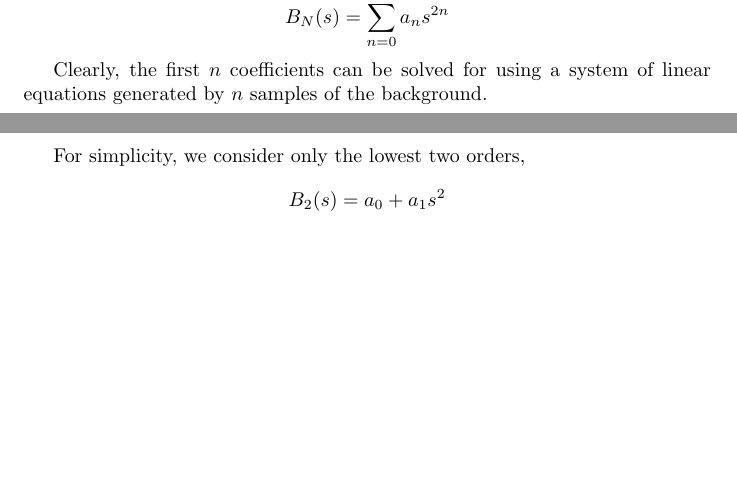
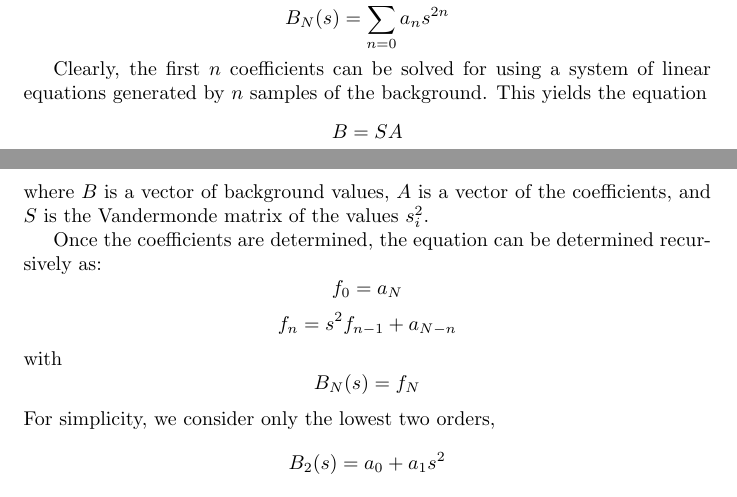
Before and after one commit to daedalus1235/FlakeAutoFind, a LaTeX document (Documentation/doc.tex): two parts of pages 1 and 2 of 2, joined at a grey line, cut so that both start at the same text, the shorter picture padded with empty space. Compiled offline with pdfLaTeX; a LaTeX package or settings file that is missing is left out.

Commit message:
uuoijasdflk

```diff
--- a/Documentation/doc.tex
+++ b/Documentation/doc.tex
@@ -25,8 +24,17 @@ where \(r\) is the aspect ratio of the ellipse, given
 In this way, we consider the background to be a function of the elliptical distance. To maintain smoothness, the background is modeled as the sum of even terms:
 \[B_N(s)=\sum_{n=0}^N a_ns^{2n}\]
 
-Clearly, the first \(n\) coefficients can be solved for using a system of linear equations generated by \(n\) samples of the background.
+Clearly, the first \(n\) coefficients can be solved for using a system of linear equations generated by \(n\) samples of the background. This yields the equation
+\[B = SA\]
+where \(B\) is a vector of background values, \(A\) is a vector of the coefficients, and \(S\) is the Vandermonde matrix of the values \(s_i^2\).
 
+
+
+Once the coefficients are determined, the equation can be determined recursively as:
+\[f_0=a_N\]
+\[f_{n} =s^2f_{n-1} +a_{N-n}\]
+with
+\[B_N(s)=f_N\]
 For simplicity, we consider only the lowest two orders,
 \[B_2(s) = a_0+a_1s^2\]
 Taking two samples,
```
Also changed, not shown: Documentation/doc.pdf, Documentation/doc.tex (1 more changed lines), 6 other files.
